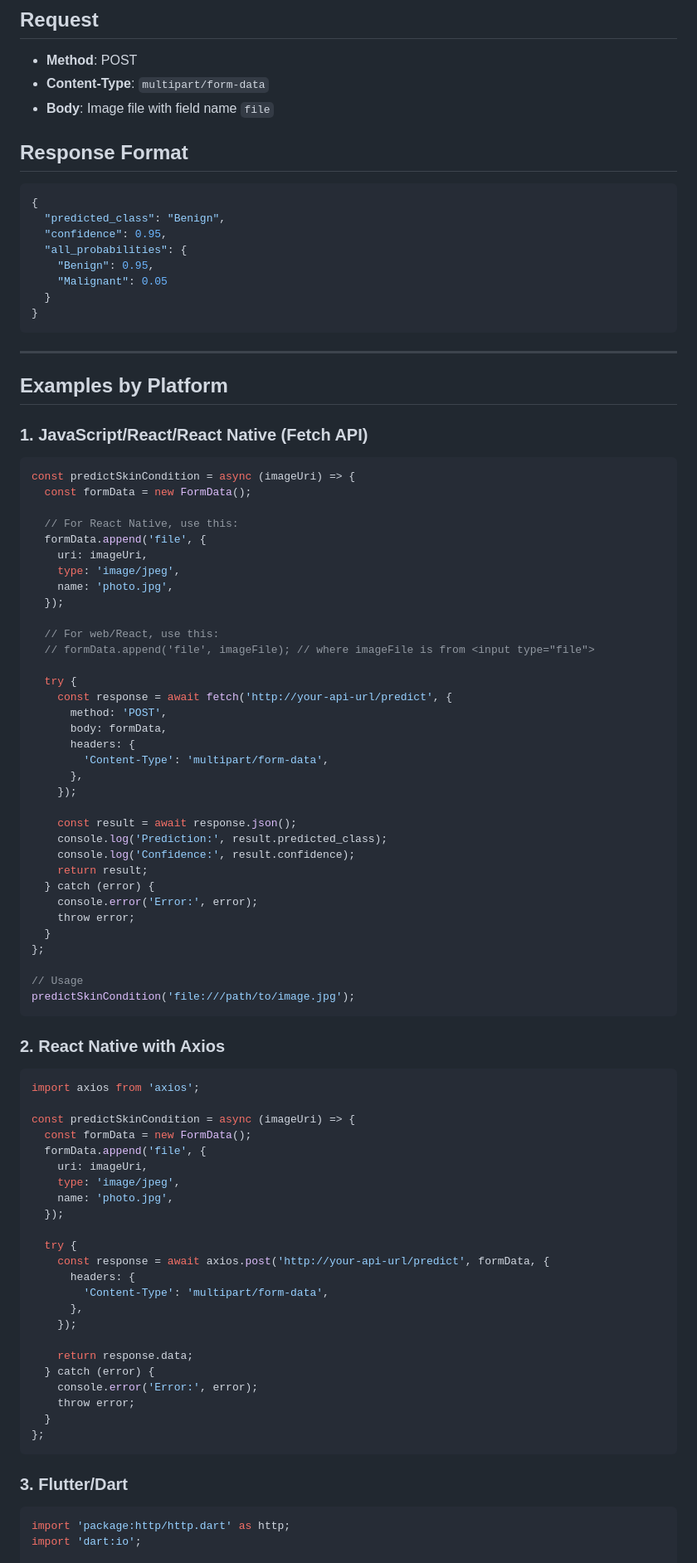
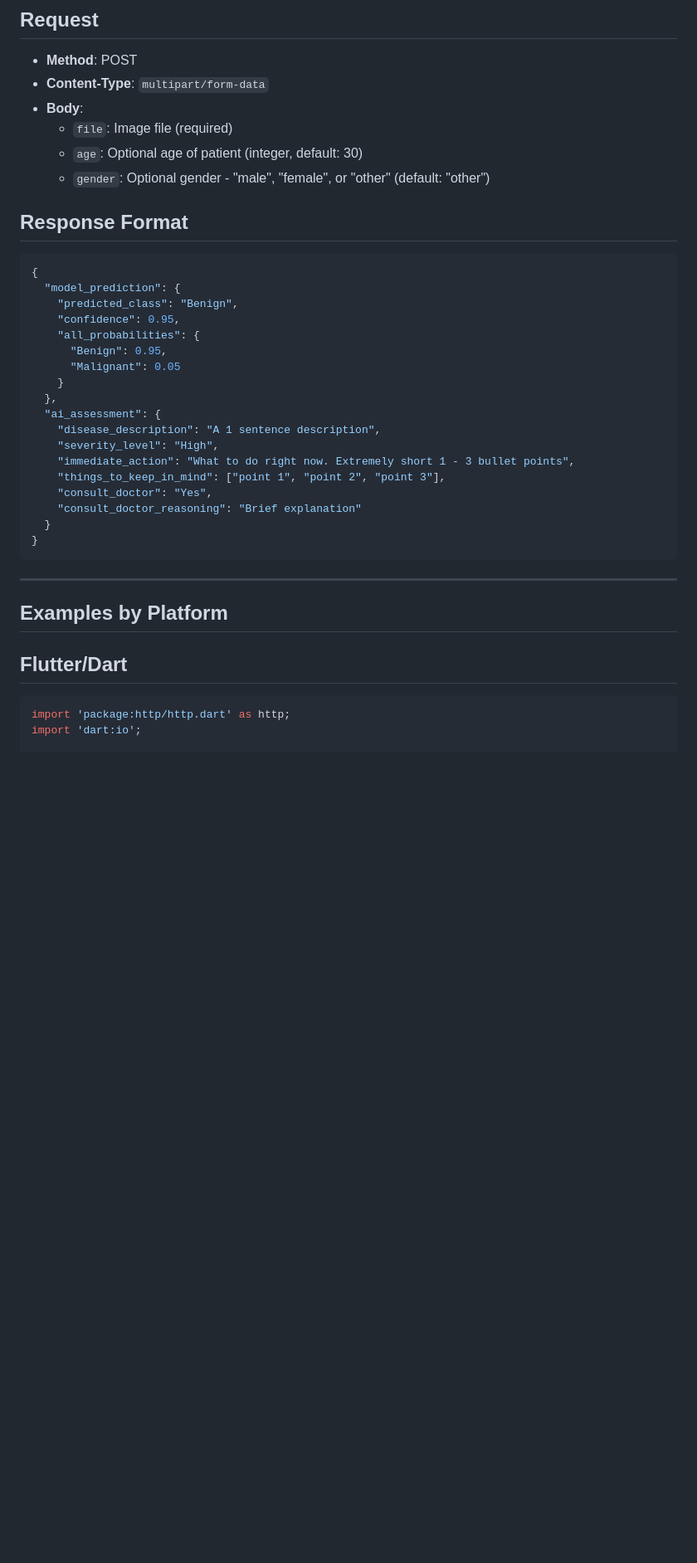
Before and after one commit to LucasPilla/START-Munich-4fun, a Markdown page: skinguard-backend/API_CALL_EXAMPLES.md, the part around one of its changes. Shown at 83% size. Rendered like a GitHub page; blank space fills up the shorter version.

````diff
--- a/skinguard-backend/API_CALL_EXAMPLES.md
+++ b/skinguard-backend/API_CALL_EXAMPLES.md
@@ -6,16 +6,29 @@
 ## Request
 - **Method**: POST
 - **Content-Type**: `multipart/form-data`
-- **Body**: Image file with field name `file`
+- **Body**:
+  - `file`: Image file (required)
+  - `age`: Optional age of patient (integer, default: 30)
+  - `gender`: Optional gender - "male", "female", or "other" (default: "other")
 
 ## Response Format
 ```json
 {
-  "predicted_class": "Benign",
-  "confidence": 0.95,
-  "all_probabilities": {
-    "Benign": 0.95,
-    "Malignant": 0.05
+  "model_prediction": {
+    "predicted_class": "Benign",
+    "confidence": 0.95,
+    "all_probabilities": {
+      "Benign": 0.95,
+      "Malignant": 0.05
+    }
+  },
+  "ai_assessment": {
+    "disease_description": "A 1 sentence description",
+    "severity_level": "High",
+    "immediate_action": "What to do right now. Extremely short 1 - 3 bullet points",
+    "things_to_keep_in_mind": ["point 1", "point 2", "point 3"],
+    "consult_doctor": "Yes",
+    "consult_doctor_reasoning": "Brief explanation"
   }
 }
 ```
@@ -24,74 +37,7 @@
 
 ## Examples by Platform
 
-### 1. JavaScript/React/React Native (Fetch API)
-
-```javascript
-const predictSkinCondition = async (imageUri) => {
-  const formData = new FormData();
-
-  // For React Native, use this:
-  formData.append('file', {
-    uri: imageUri,
-    type: 'image/jpeg',
-    name: 'photo.jpg',
-  });
-
-  // For web/React, use this:
-  // formData.append('file', imageFile); // where imageFile is from <input type="file">
-
-  try {
-    const response = await fetch('http://your-api-url/predict', {
-      method: 'POST',
-      body: formData,
-      headers: {
-        'Content-Type': 'multipart/form-data',
-      },
-    });
-
-    const result = await response.json();
-    console.log('Prediction:', result.predicted_class);
-    console.log('Confidence:', result.confidence);
-    return result;
-  } catch (error) {
-    console.error('Error:', error);
-    throw error;
-  }
-};
-
-// Usage
-predictSkinCondition('file:///path/to/image.jpg');
-```
-
-### 2. React Native with Axios
-
-```javascript
-import axios from 'axios';
-
-const predictSkinCondition = async (imageUri) => {
-  const formData = new FormData();
-  formData.append('file', {
-    uri: imageUri,
-    type: 'image/jpeg',
-    name: 'photo.jpg',
-  });
-
-  try {
-    const response = await axios.post('http://your-api-url/predict', formData, {
-      headers: {
-        'Content-Type': 'multipart/form-data',
-      },
-    });
-
-    return response.data;
-  } catch (error) {
-    console.error('Error:', error);
-    throw error;
-  }
-};
-```
-
-### 3. Flutter/Dart
+## Flutter/Dart
 
 ```dart
 import 'package:http/http.dart' as http;
````
Also changed, not shown: other parts of skinguard-backend/API_CALL_EXAMPLES.md (+18 -103 lines), skinguard-backend/DEPLOYMENT_CHECKLIST.md (added, +72 -0 lines).
